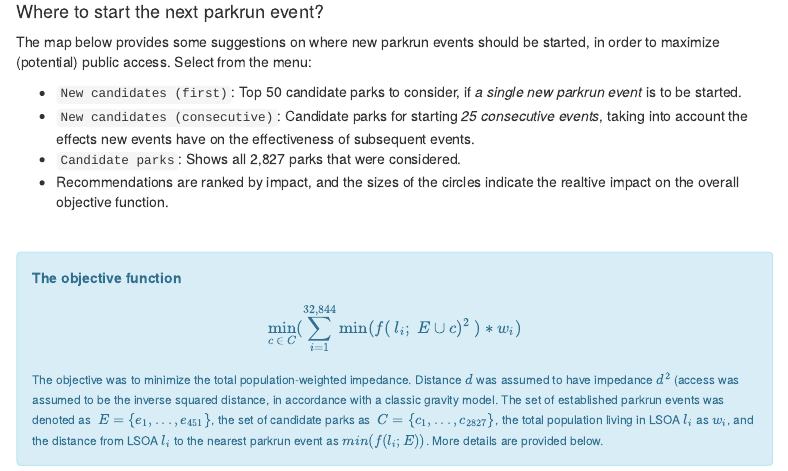
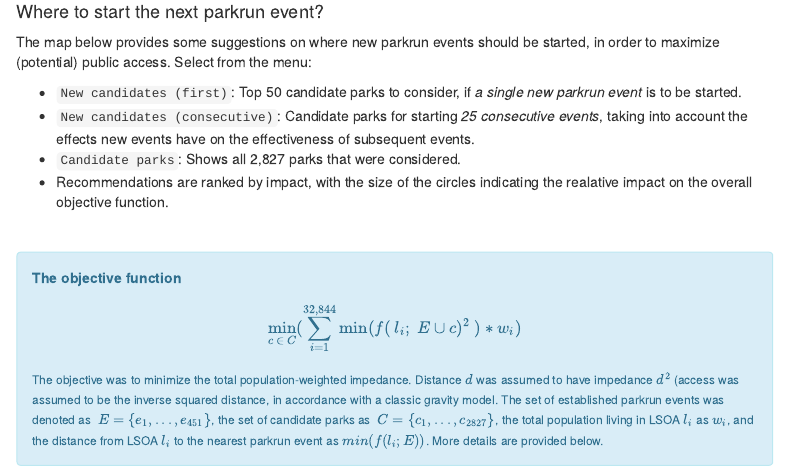
Before and after one commit to RobertASmith/bitowaqr.github.io, an R Markdown document (access_recommendations.Rmd): the page in a window 1100 px wide, from 90 px down. Rendered offline with R 4.5, knitr and Pandoc, with nearby package versions; some code elsewhere in the file could not run offline.

Commit message:
Update access_recommendations.Rmd

```diff
--- a/access_recommendations.Rmd
+++ b/access_recommendations.Rmd
@@ -19,7 +19,7 @@
   * `New candidates (first)`: Top 50 candidate parks to consider, if *a single new parkrun event* is to be started.
   * `New candidates (consecutive)`: Candidate parks for starting *25 consecutive events*, taking into account the effects new events have on the effectiveness of subsequent events.
   * `Candidate parks`: Shows all 2,827 parks that were considered.
-  * Recommendations are ranked by impact, and the sizes of the circles indicate the realtive impact on the overall objective function.
+  * Recommendations are ranked by impact, with the size of the circles indicating the realative impact on the overall objective function.
 
   <br>
 
```
